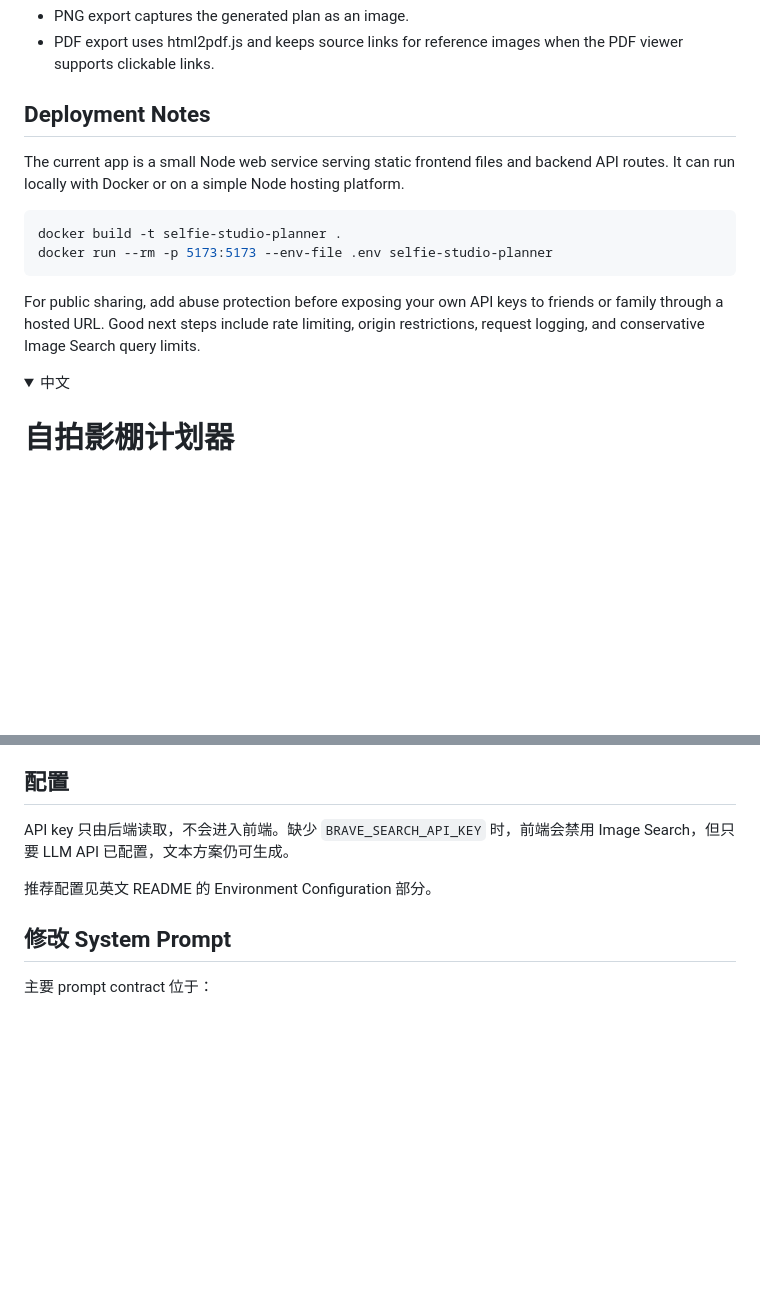
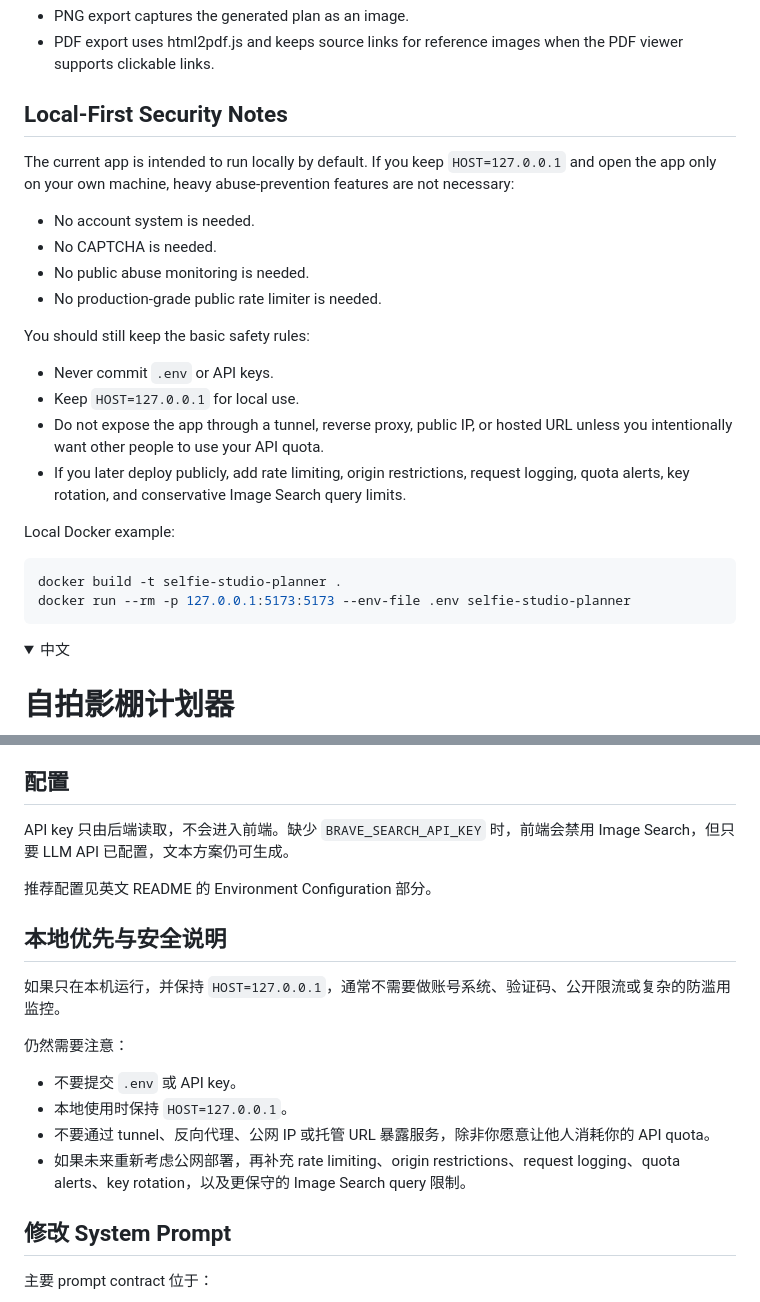
Before and after one commit to yiding7/selfie-studio-planner, a Markdown page: README.md, 2 parts joined by grey strips. Rendered like a GitHub page; folded sections open; blank space fills up the shorter version.

Commit message:
Document local-only security posture

````diff
--- a/README.md
+++ b/README.md
@@ -180,16 +180,28 @@ Important constraints to preserve unless you intentionally redesign the app:
 - PNG export captures the generated plan as an image.
 - PDF export uses html2pdf.js and keeps source links for reference images when the PDF viewer supports clickable links.
 
-## Deployment Notes
+## Local-First Security Notes
 
-The current app is a small Node web service serving static frontend files and backend API routes. It can run locally with Docker or on a simple Node hosting platform.
+The current app is intended to run locally by default. If you keep `HOST=127.0.0.1` and open the app only on your own machine, heavy abuse-prevention features are not necessary:
+
+- No account system is needed.
+- No CAPTCHA is needed.
+- No public abuse monitoring is needed.
+- No production-grade public rate limiter is needed.
+
+You should still keep the basic safety rules:
+
+- Never commit `.env` or API keys.
+- Keep `HOST=127.0.0.1` for local use.
+- Do not expose the app through a tunnel, reverse proxy, public IP, or hosted URL unless you intentionally want other people to use your API quota.
+- If you later deploy publicly, add rate limiting, origin restrictions, request logging, quota alerts, key rotation, and conservative Image Search query limits.
+
+Local Docker example:
 
 ```bash
 docker build -t selfie-studio-planner .
-docker run --rm -p 5173:5173 --env-file .env selfie-studio-planner
+docker run --rm -p 127.0.0.1:5173:5173 --env-file .env selfie-studio-planner
 ```
-
-For public sharing, add abuse protection before exposing your own API keys to friends or family through a hosted URL. Good next steps include rate limiting, origin restrictions, request logging, and conservative Image Search query limits.
 
 <details>
 <summary id="中文">中文</summary>
@@ -262,6 +274,17 @@ API key 只由后端读取，不会进入前端。缺少 `BRAVE_SEARCH_API_KEY`
 
 推荐配置见英文 README 的 Environment Configuration 部分。
 
+## 本地优先与安全说明
+
+如果只在本机运行，并保持 `HOST=127.0.0.1`，通常不需要做账号系统、验证码、公开限流或复杂的防滥用监控。
+
+仍然需要注意：
+
+- 不要提交 `.env` 或 API key。
+- 本地使用时保持 `HOST=127.0.0.1`。
+- 不要通过 tunnel、反向代理、公网 IP 或托管 URL 暴露服务，除非你愿意让他人消耗你的 API quota。
+- 如果未来重新考虑公网部署，再补充 rate limiting、origin restrictions、request logging、quota alerts、key rotation，以及更保守的 Image Search query 限制。
+
 ## 修改 System Prompt
 
 主要 prompt contract 位于：
````
Also changed, not shown: PROJECT_CONTEXT.md (+4 -1 lines).
